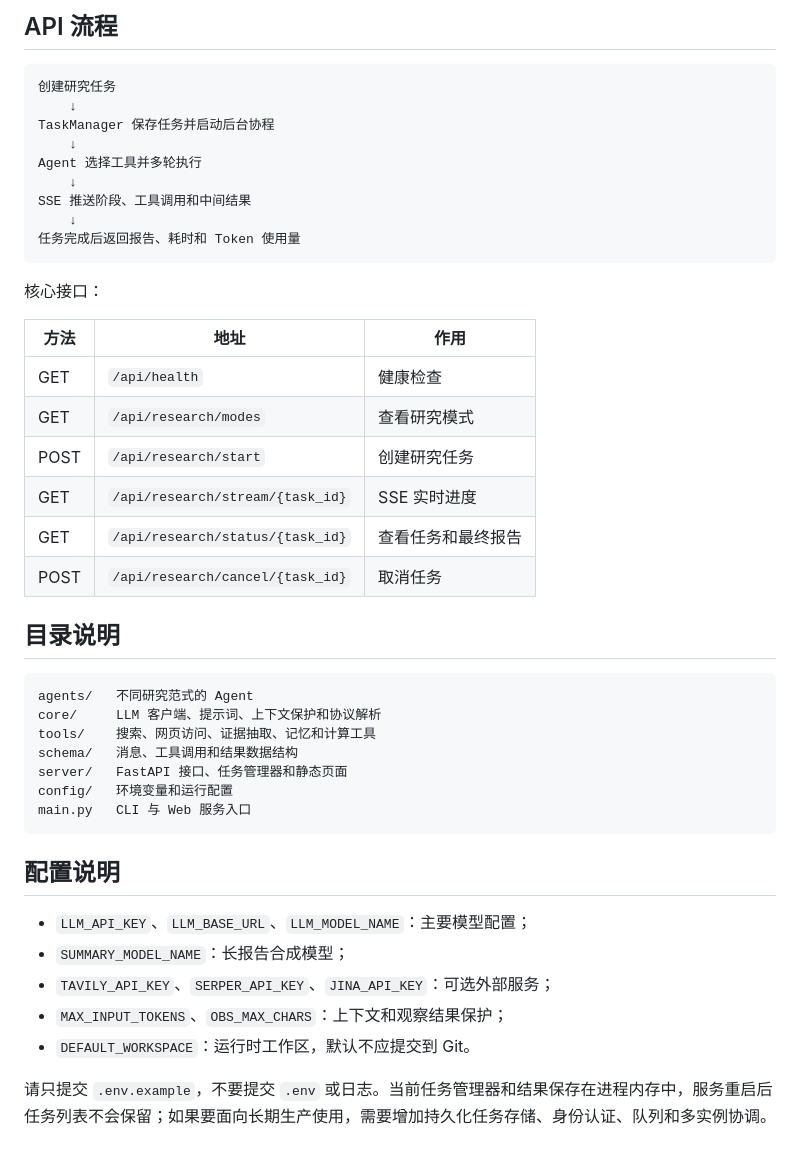
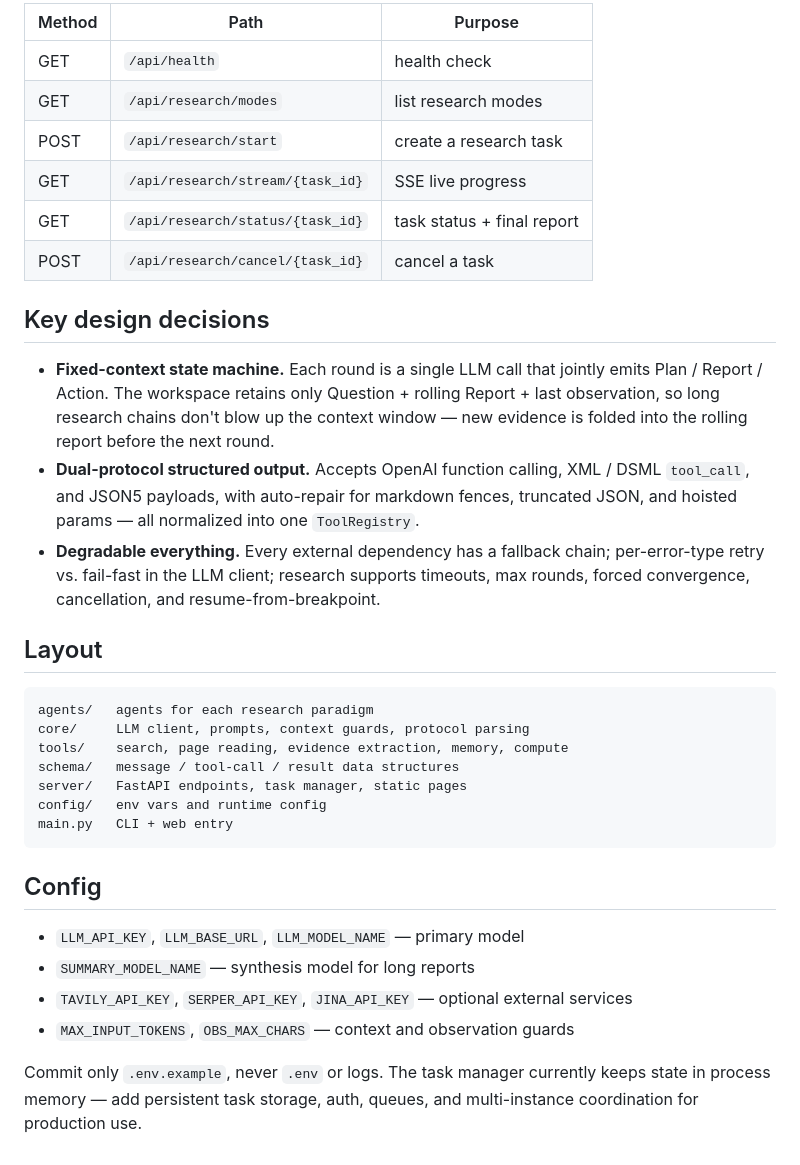
Before and after one commit to soulboy06/researcher, a Markdown page: README.md, the part around one of its changes. Drawn GitHub-style.

Commit message:
docs: replace README with English version

````diff
--- a/README.md
+++ b/README.md
@@ -47,47 +47,43 @@ python main.py run "分析人工智能对新能源汽车行业的影响" --mode
 
-## API 流程
+| Method | Path | Purpose |
+| ------ | ---- | ------- |
+| GET | `/api/health` | health check |
+| GET | `/api/research/modes` | list research modes |
+| POST | `/api/research/start` | create a research task |
+| GET | `/api/research/stream/{task_id}` | SSE live progress |
+| GET | `/api/research/status/{task_id}` | task status + final report |
+| POST | `/api/research/cancel/{task_id}` | cancel a task |
 
-```text
-创建研究任务
-    ↓
-TaskManager 保存任务并启动后台协程
-    ↓
-Agent 选择工具并多轮执行
-    ↓
-SSE 推送阶段、工具调用和中间结果
-    ↓
-任务完成后返回报告、耗时和 Token 使用量
+## Key design decisions
+
+- **Fixed-context state machine.** Each round is a single LLM call that jointly emits Plan / Report / Action.
+  The workspace retains only Question + rolling Report + last observation, so long research chains don't
+  blow up the context window — new evidence is folded into the rolling report before the next round.
+- **Dual-protocol structured output.** Accepts OpenAI function calling, XML / DSML `tool_call`, and JSON5
+  payloads, with auto-repair for markdown fences, truncated JSON, and hoisted params — all normalized into
+  one `ToolRegistry`.
+- **Degradable everything.** Every external dependency has a fallback chain; per-error-type retry vs.
+  fail-fast in the LLM client; research supports timeouts, max rounds, forced convergence, cancellation,
+  and resume-from-breakpoint.
+
+## Layout
+
+```
+agents/   agents for each research paradigm
+core/     LLM client, prompts, context guards, protocol parsing
+tools/    search, page reading, evidence extraction, memory, compute
+schema/   message / tool-call / result data structures
+server/   FastAPI endpoints, task manager, static pages
+config/   env vars and runtime config
+main.py   CLI + web entry
 ```
 
-核心接口：
+## Config
 
-| 方法 | 地址 | 作用 |
-| --- | --- | --- |
-| GET | `/api/health` | 健康检查 |
-| GET | `/api/research/modes` | 查看研究模式 |
-| POST | `/api/research/start` | 创建研究任务 |
-| GET | `/api/research/stream/{task_id}` | SSE 实时进度 |
-| GET | `/api/research/status/{task_id}` | 查看任务和最终报告 |
-| POST | `/api/research/cancel/{task_id}` | 取消任务 |
+- `LLM_API_KEY`, `LLM_BASE_URL`, `LLM_MODEL_NAME` — primary model
+- `SUMMARY_MODEL_NAME` — synthesis model for long reports
+- `TAVILY_API_KEY`, `SERPER_API_KEY`, `JINA_API_KEY` — optional external services
+- `MAX_INPUT_TOKENS`, `OBS_MAX_CHARS` — context and observation guards
 
-## 目录说明
-
-```text
-agents/   不同研究范式的 Agent
-core/     LLM 客户端、提示词、上下文保护和协议解析
-tools/    搜索、网页访问、证据抽取、记忆和计算工具
-schema/   消息、工具调用和结果数据结构
-server/   FastAPI 接口、任务管理器和静态页面
-config/   环境变量和运行配置
-main.py   CLI 与 Web 服务入口
-```
-
-## 配置说明
-
-- `LLM_API_KEY`、`LLM_BASE_URL`、`LLM_MODEL_NAME`：主要模型配置；
-- `SUMMARY_MODEL_NAME`：长报告合成模型；
-- `TAVILY_API_KEY`、`SERPER_API_KEY`、`JINA_API_KEY`：可选外部服务；
-- `MAX_INPUT_TOKENS`、`OBS_MAX_CHARS`：上下文和观察结果保护；
-- `DEFAULT_WORKSPACE`：运行时工作区，默认不应提交到 Git。
-
-请只提交 `.env.example`，不要提交 `.env` 或日志。当前任务管理器和结果保存在进程内存中，服务重启后任务列表不会保留；如果要面向长期生产使用，需要增加持久化任务存储、身份认证、队列和多实例协调。
+Commit only `.env.example`, never `.env` or logs. The task manager currently keeps state in process
+memory — add persistent task storage, auth, queues, and multi-instance coordination for production use.
````
Also changed, not shown: other parts of README.md (+29 -29 lines).
